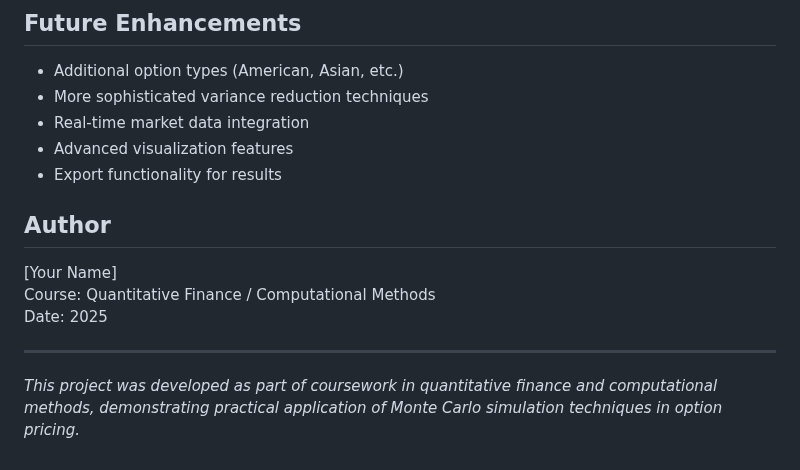
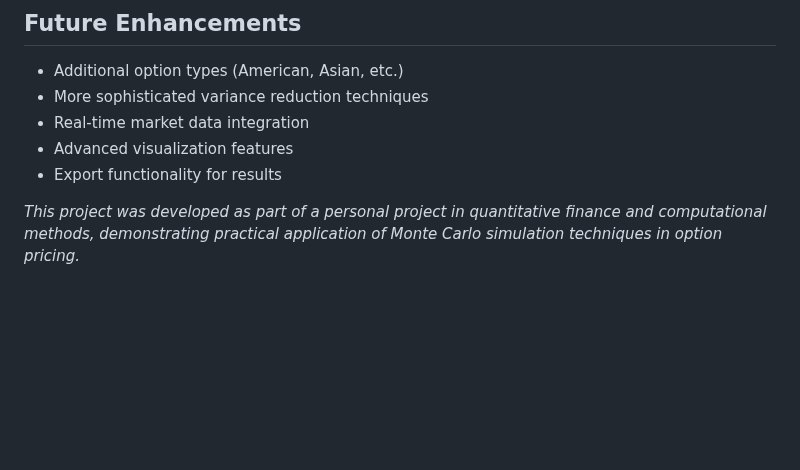
Before and after one commit to lldaryall/Monte-Carlo, a Markdown page: README.md, the part around the change. GitHub-like rendering; blank space fills up the shorter version.

```diff
--- a/README.md
+++ b/README.md
@@ -103,12 +103,4 @@ This project demonstrates understanding of:
 - Advanced visualization features
 - Export functionality for results
 
-## Author
-
-[Your Name]
-Course: Quantitative Finance / Computational Methods
-Date: 2025
-
----
-
-*This project was developed as part of coursework in quantitative finance and computational methods, demonstrating practical application of Monte Carlo simulation techniques in option pricing.*
+*This project was developed as part of a personal project in quantitative finance and computational methods, demonstrating practical application of Monte Carlo simulation techniques in option pricing.*
```
